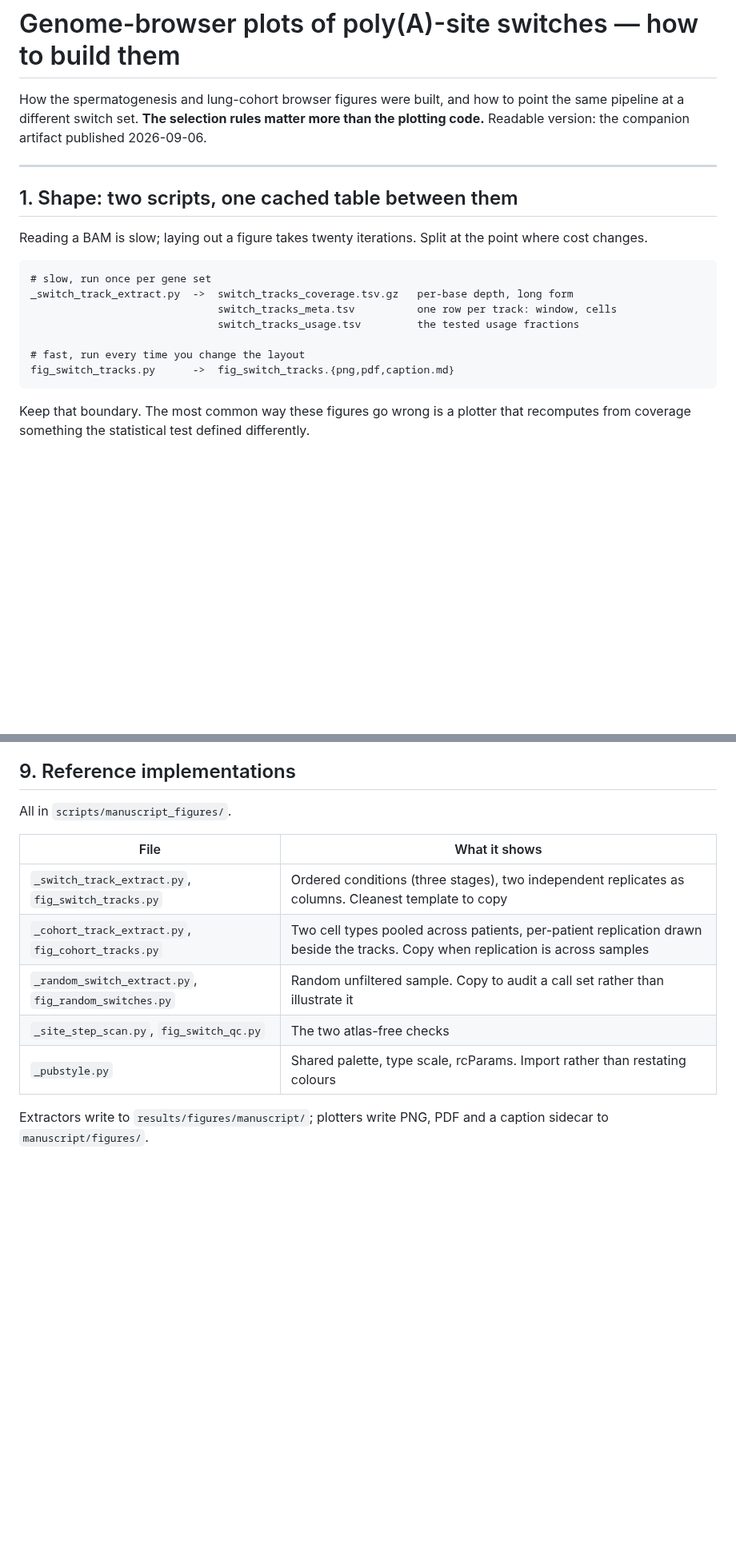
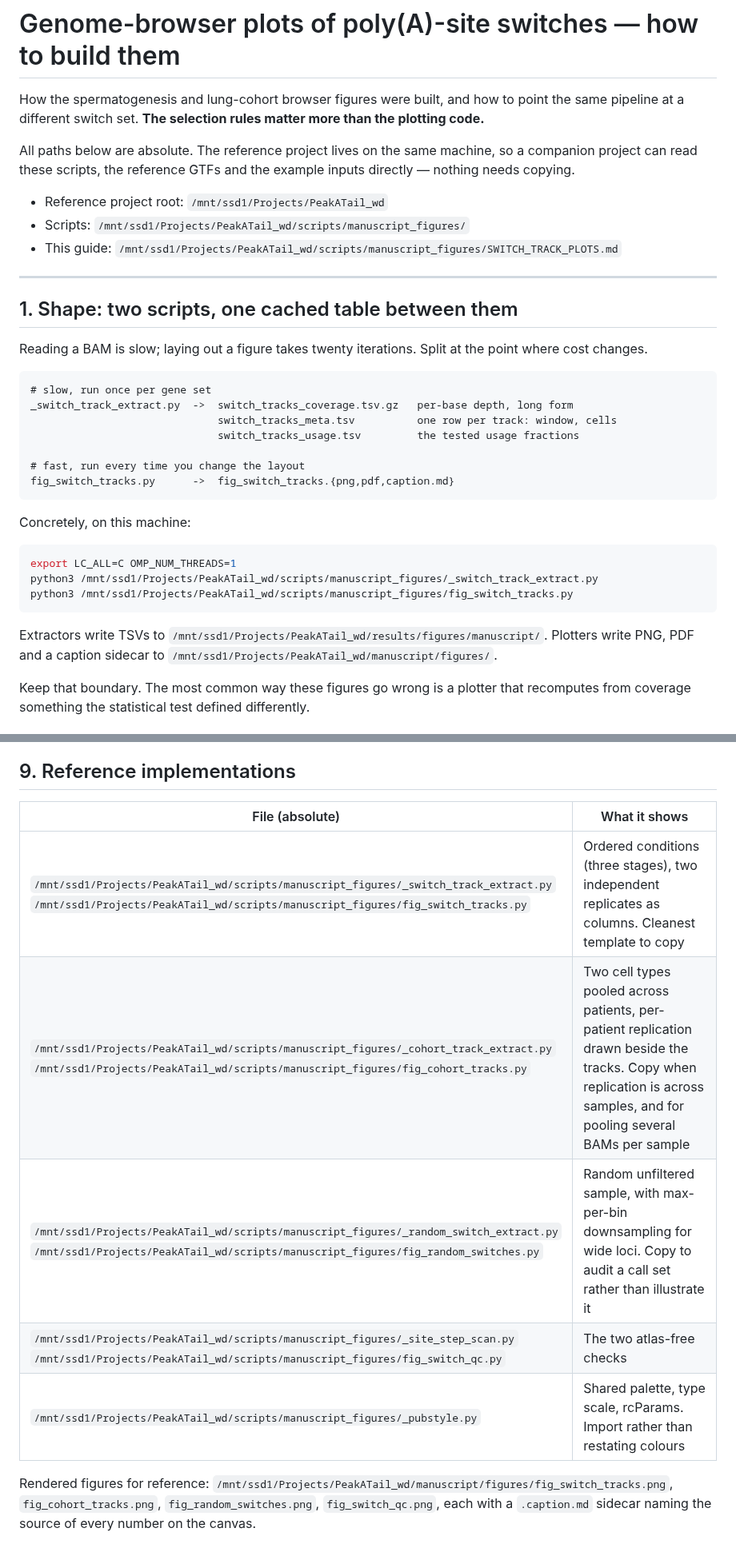
Before and after one commit to BMGLab/Project_PeakATail, a Markdown page: scripts/manuscript_figures/SWITCH_TRACK_PLOTS.md, 2 parts joined by grey strips. Shown at 80% size. GitHub-like rendering; blank space fills up the shorter version.

````diff
--- a/scripts/manuscript_figures/SWITCH_TRACK_PLOTS.md
+++ b/scripts/manuscript_figures/SWITCH_TRACK_PLOTS.md
@@ -1,8 +1,16 @@
 # Genome-browser plots of poly(A)-site switches — how to build them
 
-How the spermatogenesis and lung-cohort browser figures were built, and how to point
-the same pipeline at a different switch set. **The selection rules matter more than
-the plotting code.** Readable version: the companion artifact published 2026-09-06.
+How the spermatogenesis and lung-cohort browser figures were built, and how to point the
+same pipeline at a different switch set. **The selection rules matter more than the
+plotting code.**
+
+All paths below are absolute. The reference project lives on the same machine, so a
+companion project can read these scripts, the reference GTFs and the example inputs
+directly — nothing needs copying.
+
+- Reference project root: `/mnt/ssd1/Projects/PeakATail_wd`
+- Scripts: `/mnt/ssd1/Projects/PeakATail_wd/scripts/manuscript_figures/`
+- This guide: `/mnt/ssd1/Projects/PeakATail_wd/scripts/manuscript_figures/SWITCH_TRACK_PLOTS.md`
 
 ---
 
@@ -21,6 +29,18 @@ _switch_track_extract.py  ->  switch_tracks_coverage.tsv.gz   per-base depth, lo
 fig_switch_tracks.py      ->  fig_switch_tracks.{png,pdf,caption.md}
 ```
 
+Concretely, on this machine:
+
+```bash
+export LC_ALL=C OMP_NUM_THREADS=1
+python3 /mnt/ssd1/Projects/PeakATail_wd/scripts/manuscript_figures/_switch_track_extract.py
+python3 /mnt/ssd1/Projects/PeakATail_wd/scripts/manuscript_figures/fig_switch_tracks.py
+```
+
+Extractors write TSVs to `/mnt/ssd1/Projects/PeakATail_wd/results/figures/manuscript/`.
+Plotters write PNG, PDF and a caption sidecar to
+`/mnt/ssd1/Projects/PeakATail_wd/manuscript/figures/`.
+
 Keep that boundary. The most common way these figures go wrong is a plotter that
 recomputes from coverage something the statistical test defined differently.
 
@@ -184,15 +248,15 @@ beside the tracks rather than as more of them.
 
 ## 9. Reference implementations
 
-All in `scripts/manuscript_figures/`.
+| File (absolute) | What it shows |
+|---|---|
+| `/mnt/ssd1/Projects/PeakATail_wd/scripts/manuscript_figures/_switch_track_extract.py`<br>`/mnt/ssd1/Projects/PeakATail_wd/scripts/manuscript_figures/fig_switch_tracks.py` | Ordered conditions (three stages), two independent replicates as columns. Cleanest template to copy |
+| `/mnt/ssd1/Projects/PeakATail_wd/scripts/manuscript_figures/_cohort_track_extract.py`<br>`/mnt/ssd1/Projects/PeakATail_wd/scripts/manuscript_figures/fig_cohort_tracks.py` | Two cell types pooled across patients, per-patient replication drawn beside the tracks. Copy when replication is across samples, and for pooling several BAMs per sample |
+| `/mnt/ssd1/Projects/PeakATail_wd/scripts/manuscript_figures/_random_switch_extract.py`<br>`/mnt/ssd1/Projects/PeakATail_wd/scripts/manuscript_figures/fig_random_switches.py` | Random unfiltered sample, with max-per-bin downsampling for wide loci. Copy to audit a call set rather than illustrate it |
+| `/mnt/ssd1/Projects/PeakATail_wd/scripts/manuscript_figures/_site_step_scan.py`<br>`/mnt/ssd1/Projects/PeakATail_wd/scripts/manuscript_figures/fig_switch_qc.py` | The two atlas-free checks |
+| `/mnt/ssd1/Projects/PeakATail_wd/scripts/manuscript_figures/_pubstyle.py` | Shared palette, type scale, rcParams. Import rather than restating colours |
 
-| File | What it shows |
-|---|---|
-| `_switch_track_extract.py`, `fig_switch_tracks.py` | Ordered conditions (three stages), two independent replicates as columns. Cleanest template to copy |
-| `_cohort_track_extract.py`, `fig_cohort_tracks.py` | Two cell types pooled across patients, per-patient replication drawn beside the tracks. Copy when replication is across samples |
-| `_random_switch_extract.py`, `fig_random_switches.py` | Random unfiltered sample. Copy to audit a call set rather than illustrate it |
-| `_site_step_scan.py`, `fig_switch_qc.py` | The two atlas-free checks |
-| `_pubstyle.py` | Shared palette, type scale, rcParams. Import rather than restating colours |
-
-Extractors write to `results/figures/manuscript/`; plotters write PNG, PDF and a caption
-sidecar to `manuscript/figures/`.
+Rendered figures for reference:
+`/mnt/ssd1/Projects/PeakATail_wd/manuscript/figures/fig_switch_tracks.png`,
+`fig_cohort_tracks.png`, `fig_random_switches.png`, `fig_switch_qc.png`, each with a
+`.caption.md` sidecar naming the source of every number on the canvas.
````
Also changed, not shown: other parts of scripts/manuscript_figures/SWITCH_TRACK_PLOTS.md (+67 -23 lines).
